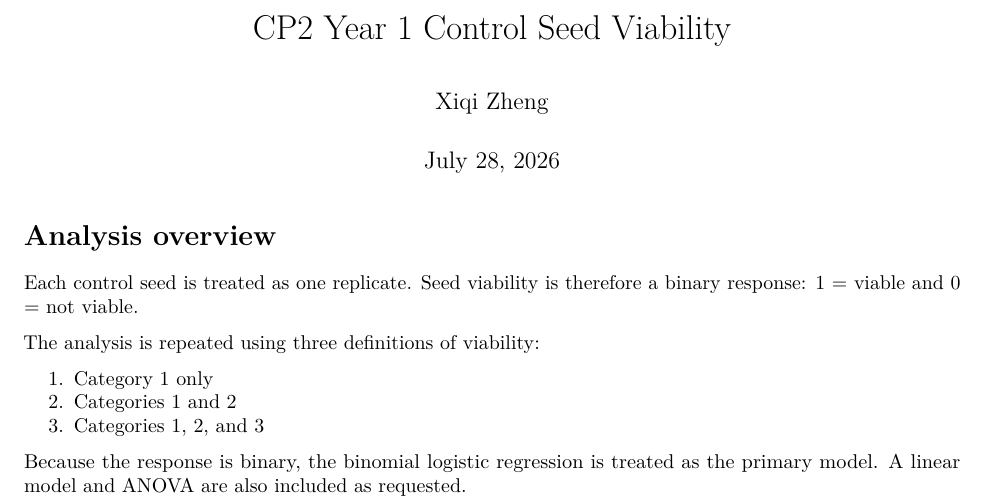
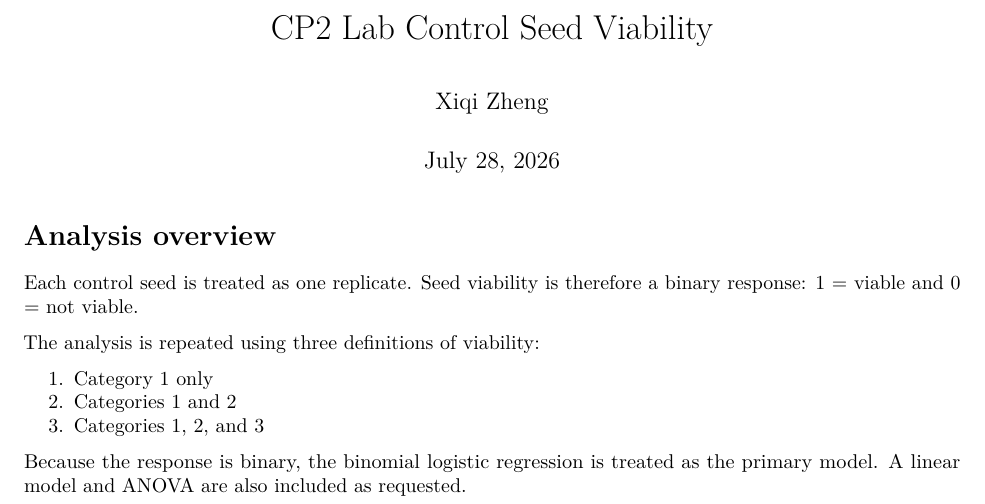
Before and after one commit to GremerLab/EVE_Scholar_2026, an R Markdown document (R/Y1_control_viability_report.Rmd): part of page 1 of 2, cut so that both start at the same text. Rendered offline with R 4.5, knitr and Pandoc, then LaTeX, with nearby package versions; some code elsewhere in the file could not run offline.

Commit message:
Update R Markdown report layout

```diff
--- a/R/Y1_control_viability_report.Rmd
+++ b/R/Y1_control_viability_report.Rmd
@@ -1,5 +1,5 @@
 ---
-title: "CP2 Year 1 Control Seed Viability"
+title: "CP2 Lab Control Seed Viability"
 author: "Xiqi Zheng"
 date: "`r format(Sys.Date(), '%B %d, %Y')`"
 output:
```
